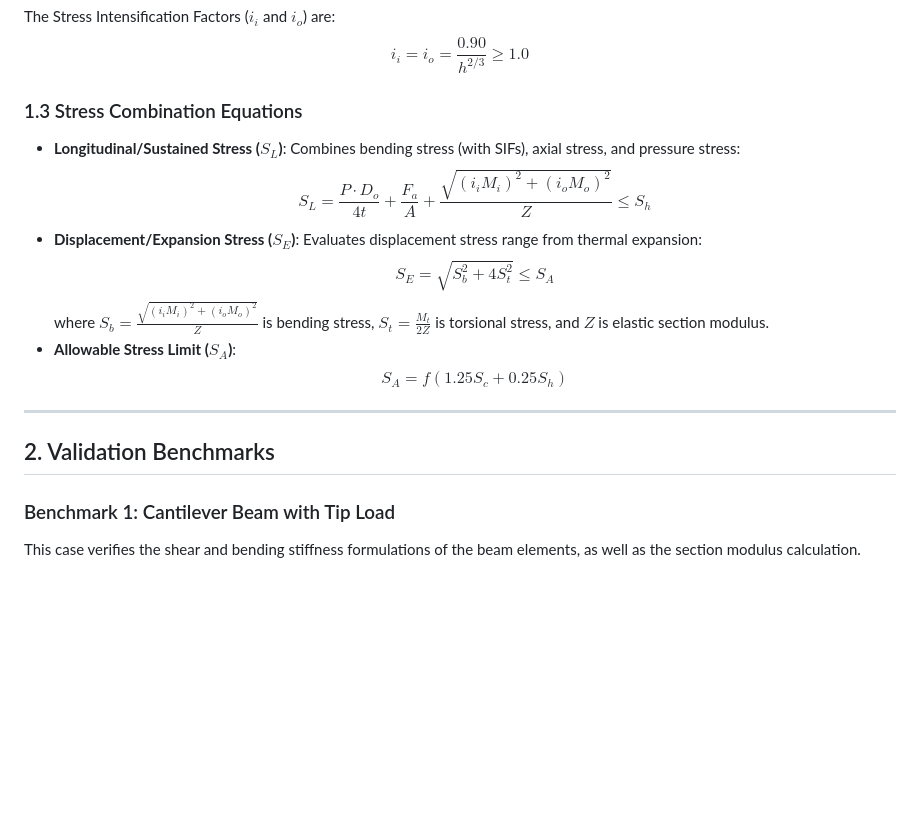
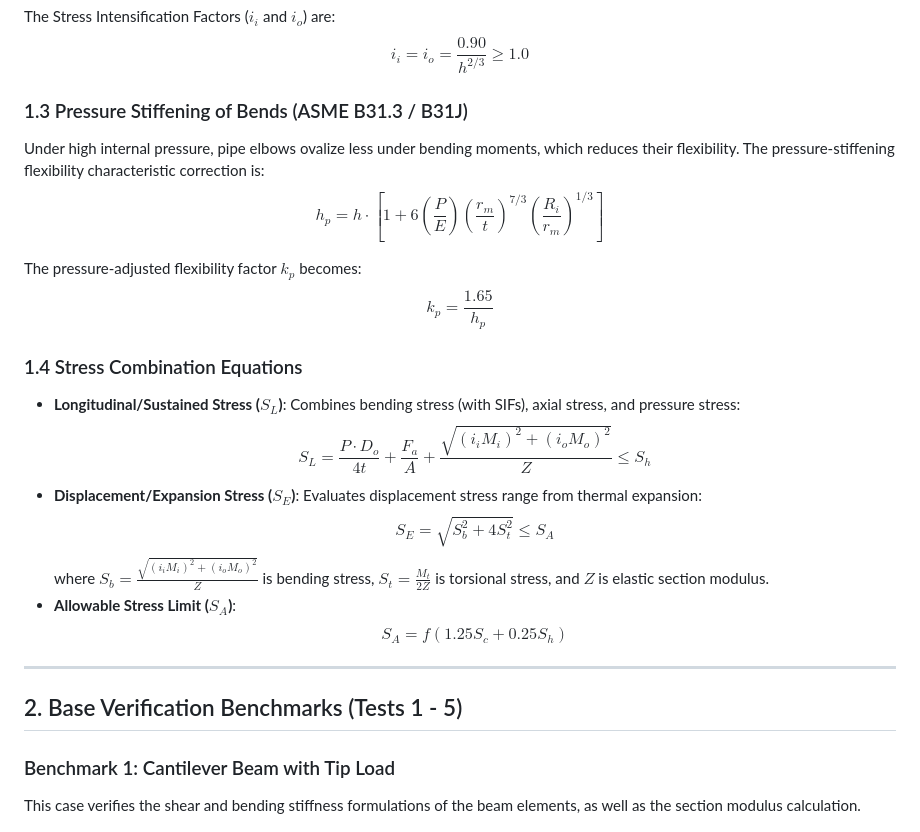
Before and after one commit to uribarri/pipe-analysis, a Markdown page: validation_manual.md, the part around one of its changes. Drawn GitHub-style; blank space fills up the shorter version.

Commit message:
docs: expand validation manual with 8 nuclear, regulatory, and standard piping benchmarks

```diff
--- a/validation_manual.md
+++ b/validation_manual.md
@@ -29,7 +29,14 @@ $$h = 4.4 \frac{t}{D_o}$$
 The Stress Intensification Factors ($i_i$ and $i_o$) are:
 $$i_i = i_o = \frac{0.90}{h^{2/3}} \ge 1.0$$
 
-### 1.3 Stress Combination Equations
+### 1.3 Pressure Stiffening of Bends (ASME B31.3 / B31J)
+Under high internal pressure, pipe elbows ovalize less under bending moments, which reduces their flexibility. The pressure-stiffening flexibility characteristic correction is:
+$$h_p = h \cdot \left[1 + 6 \left(\frac{P}{E}\right) \left(\frac{r_m}{t}\right)^{7/3} \left(\frac{R_i}{r_m}\right)^{1/3}\right]$$
+
+The pressure-adjusted flexibility factor $k_p$ becomes:
+$$k_p = \frac{1.65}{h_p}$$
+
+### 1.4 Stress Combination Equations
 - **Longitudinal/Sustained Stress ($S_L$)**: Combines bending stress (with SIFs), axial stress, and pressure stress:
   $$S_L = \frac{P \cdot D_o}{4 t} + \frac{F_a}{A} + \frac{\sqrt{(i_i M_{i})^2 + (i_o M_{o})^2}}{Z} \le S_h$$
 - **Displacement/Expansion Stress ($S_E$)**: Evaluates displacement stress range from thermal expansion:
@@ -40,7 +47,7 @@ $$i_i = i_o = \frac{0.90}{h^{2/3}} \ge 1.0$$
 
 ---
 
-## 2. Validation Benchmarks
+## 2. Base Verification Benchmarks (Tests 1 - 5)
 
 ### Benchmark 1: Cantilever Beam with Tip Load
 This case verifies the shear and bending stiffness formulations of the beam elements, as well as the section modulus calculation.
```
Also changed, not shown: other parts of validation_manual.md (+121 -4 lines).
